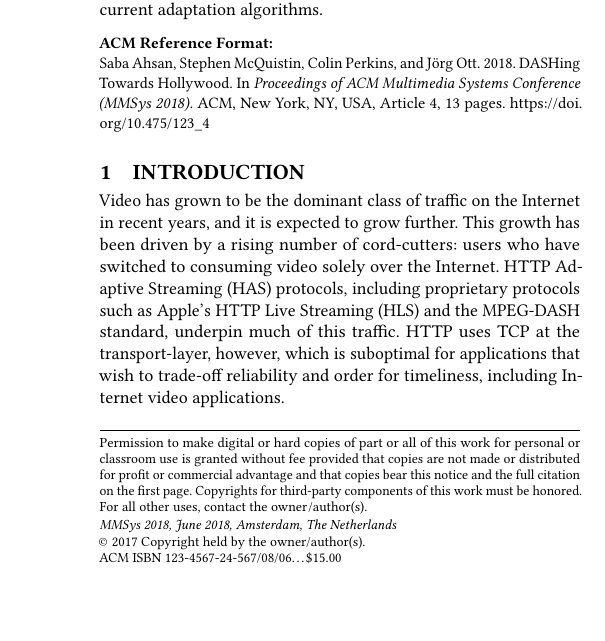
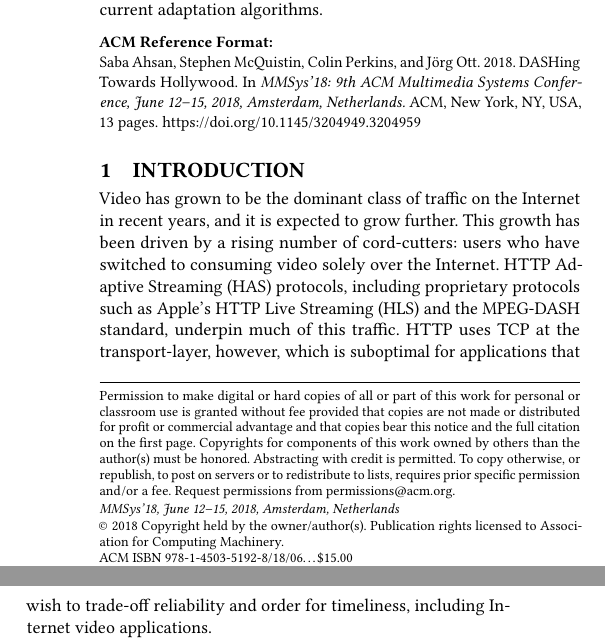
Before and after one commit to lumisota/mmsys2018hollywood, a LaTeX paper (dash_hollywood.tex): part of one column of page 1 of 13 before the commit and two parts of the columns of page 1 of 13 after it, the two joined at a grey line, cut so that both start at the same text, the shorter picture padded with empty space. Compiled offline with pdfLaTeX.

Commit message:
Add ACM licence, bibstrip, DOI, etc

```diff
--- a/dash_hollywood.tex
+++ b/dash_hollywood.tex
@@ -39,15 +39,15 @@
 \newcommand{\todo}[1]{\textbf{\textcolor{red}{To do -- #1}}}
 \graphicspath{{../figures/}}
 
-% FIXME: correct \acmDOI{} and \acmISBN{} for camera ready, if accepted
-\acmDOI{10.475/123_4}
-\acmISBN{123-4567-24-567/08/06}
+\copyrightyear{2018}
+\acmYear{2018}
+\setcopyright{acmlicensed}
+\acmConference[MMSys'18]{9th ACM Multimedia Systems Conference}{June 12--15, 2018}{Amsterdam, Netherlands}
+\acmBooktitle{MMSys'18: 9th ACM Multimedia Systems Conference, June 12--15, 2018, Amsterdam, Netherlands}
+\acmPrice{15.00}
+\acmDOI{10.1145/3204949.3204959}
+\acmISBN{978-1-4503-5192-8/18/06}
 
-\acmConference[MMSys 2018]{ACM Multimedia Systems Conference}{June 2018}{Amsterdam, The Netherlands}
-\acmYear{2018}
-\copyrightyear{2017}
-\acmArticle{4}
-\acmPrice{15.00}
 \begin{document}
 
 \title{DASHing Towards Hollywood}
```
